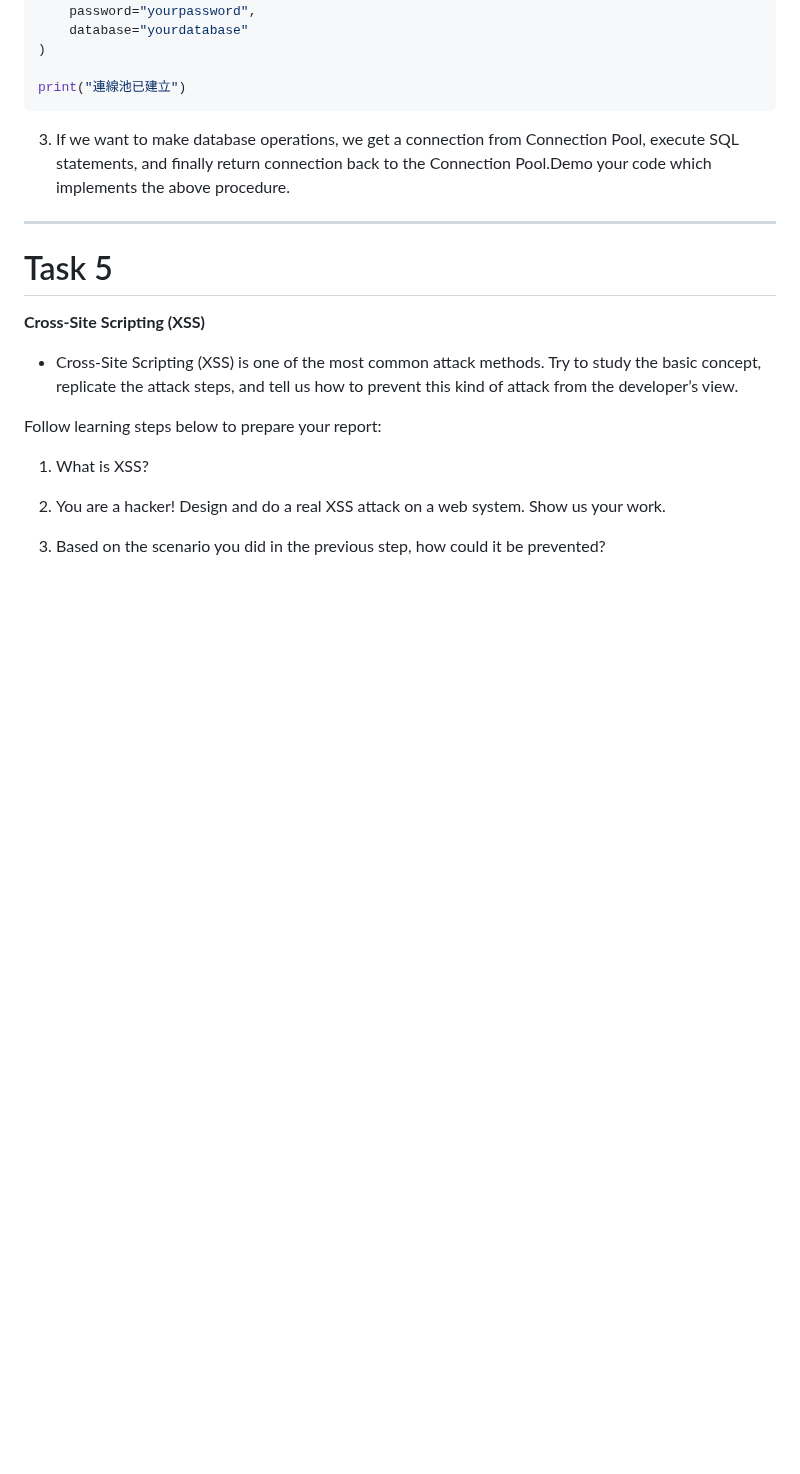
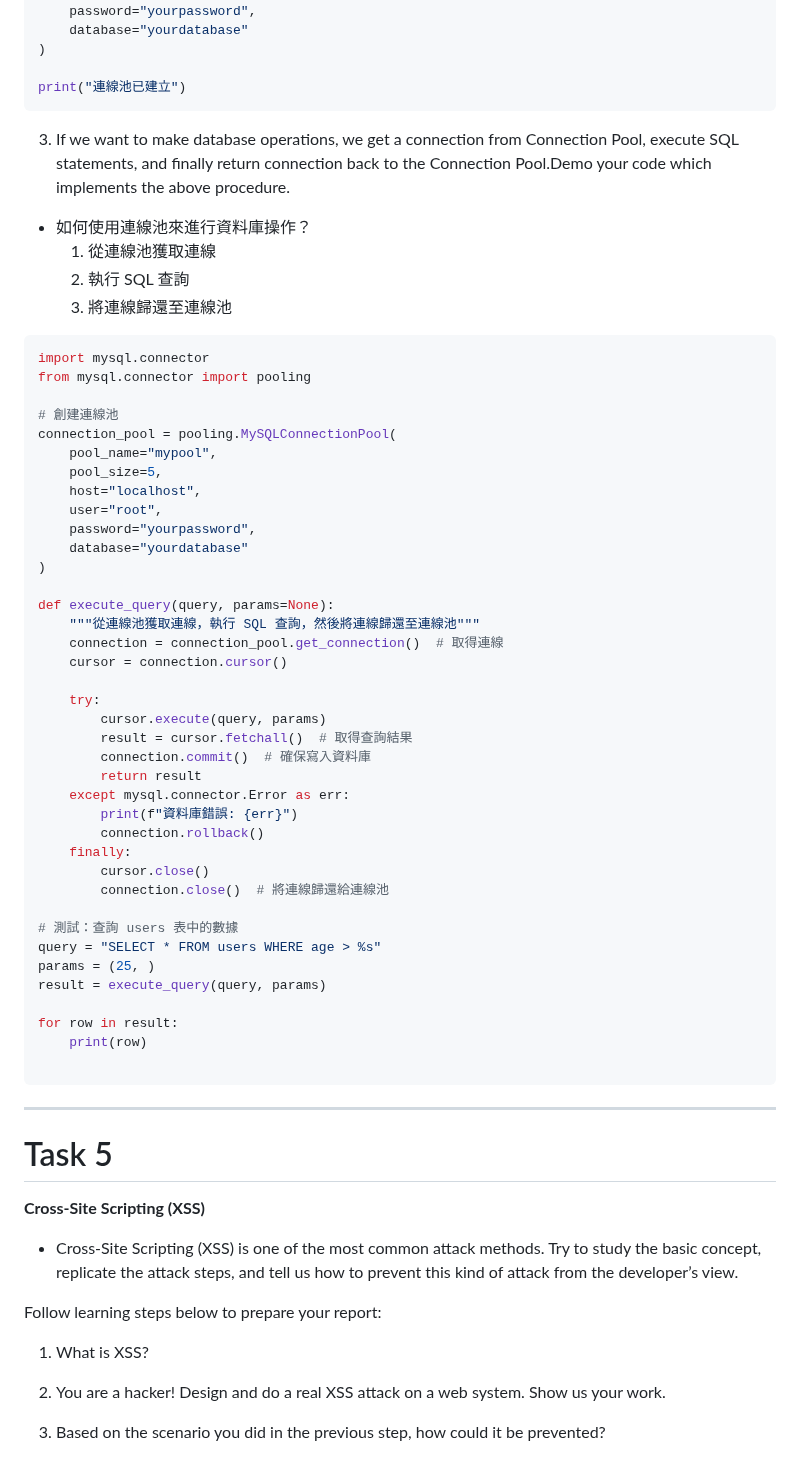
Before and after one commit to Henry-bear/wehelpW1, a Markdown page: week8/README.md, the part around the change. GitHub-like rendering; blank space fills up the shorter version.

````diff
--- a/week8/README.md
+++ b/week8/README.md
@@ -302,6 +302,50 @@ print("連線池已建立")
 ```
 
 3. If we want to make database operations, we get a connection from Connection Pool, execute SQL statements, and finally return connection back to the Connection Pool.Demo your code which implements the above procedure.
+* 如何使用連線池來進行資料庫操作？
+    1. 從連線池獲取連線
+    2. 執行 SQL 查詢
+    3. 將連線歸還至連線池
+```python
+import mysql.connector
+from mysql.connector import pooling
+
+# 創建連線池
+connection_pool = pooling.MySQLConnectionPool(
+    pool_name="mypool",
+    pool_size=5,
+    host="localhost",
+    user="root",
+    password="yourpassword",
+    database="yourdatabase"
+)
+
+def execute_query(query, params=None):
+    """從連線池獲取連線，執行 SQL 查詢，然後將連線歸還至連線池"""
+    connection = connection_pool.get_connection()  # 取得連線
+    cursor = connection.cursor()
+
+    try:
+        cursor.execute(query, params)
+        result = cursor.fetchall()  # 取得查詢結果
+        connection.commit()  # 確保寫入資料庫
+        return result
+    except mysql.connector.Error as err:
+        print(f"資料庫錯誤: {err}")
+        connection.rollback()
+    finally:
+        cursor.close()
+        connection.close()  # 將連線歸還給連線池
+
+# 測試：查詢 users 表中的數據
+query = "SELECT * FROM users WHERE age > %s"
+params = (25, )
+result = execute_query(query, params)
+
+for row in result:
+    print(row)
+
+```
 ___
 
 # Task 5
````
